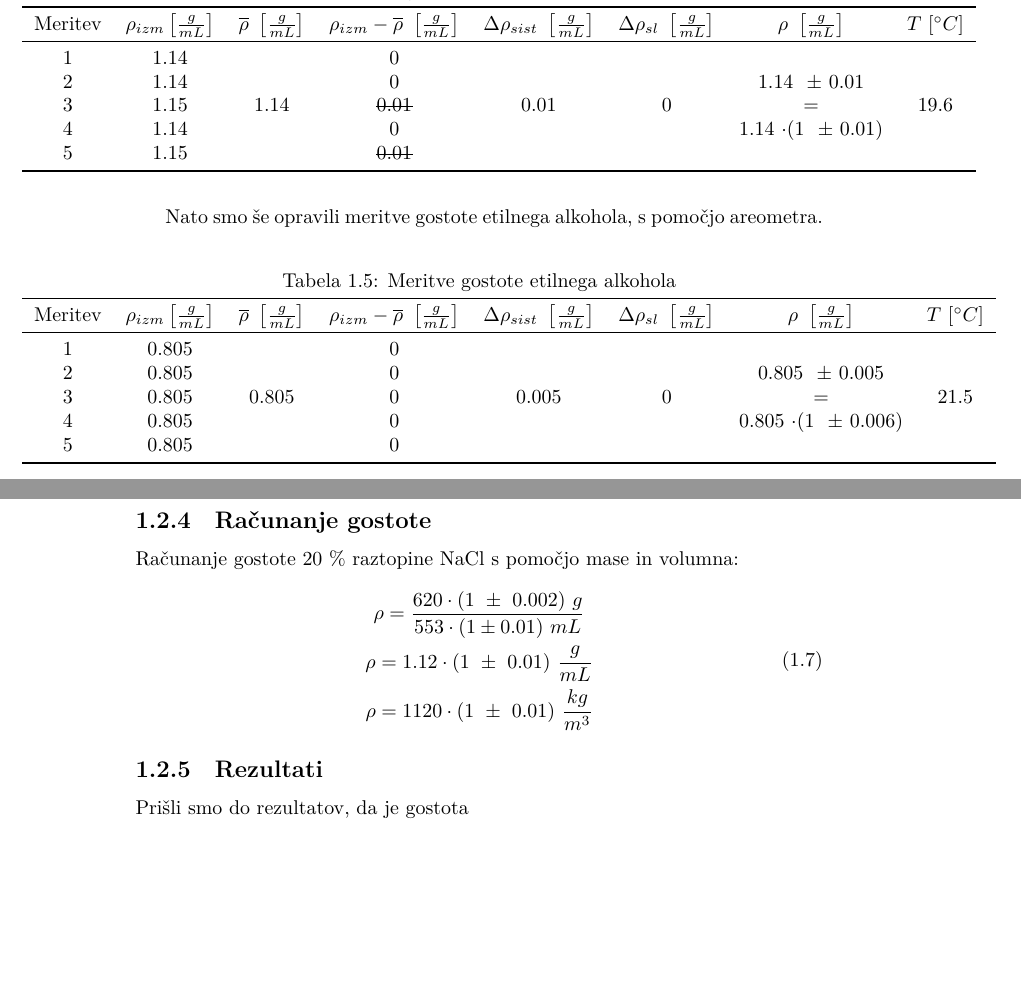
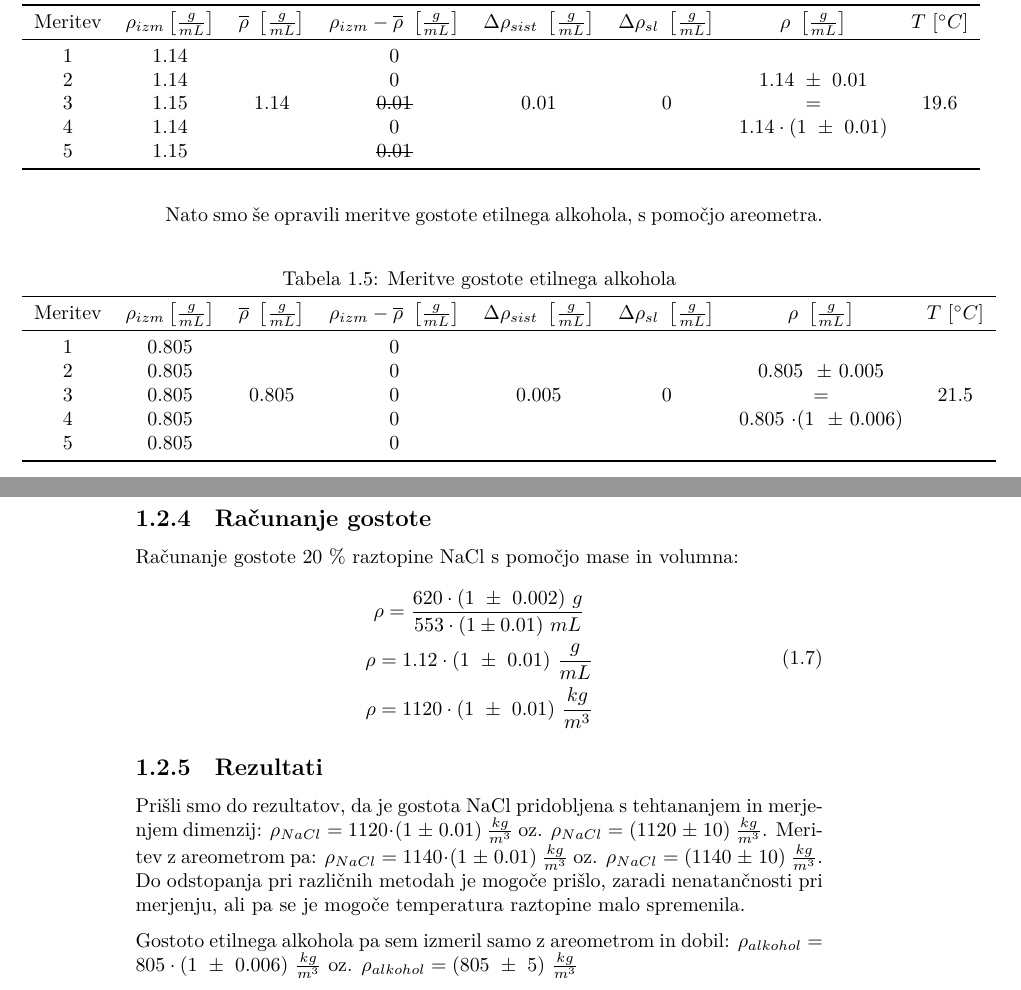
Before and after one commit to Matijek/Mehanika-Vaje, a LaTeX document (Dnevnik.tex): two parts of pages 11 and 12 of 21, joined at a grey line, cut so that both start at the same text, the shorter picture padded with empty space. The pictures show the PDF file Dnevnik.pdf that the author committed with the source.

Commit message:
KOnec vaje 2

```diff
--- a/Dnevnik.tex
+++ b/Dnevnik.tex
@@ -283,7 +283,16 @@ Računanje gostote 20 \% raztopine NaCl s pomočjo mase in volumna:
 
 \subsection{Rezultati}
 
-Prišli smo do rezultatov, da je gostota
+Prišli smo do rezultatov, da je gostota NaCl pridobljena s tehtananjem in merjenjem dimenzij:
+$ \rho_{NaCl} = 1120 \cdot (1 \ \pm \ 0.01) \ \frac{kg}{m^3} $ oz. $ \rho_{NaCl} = (1120 \ \pm \ 10) \ \frac{kg}{m^3} $.
+ Meritev z areometrom pa: $ \rho_{NaCl} = 1140 \cdot (1 \ \pm \ 0.01) \ \frac{kg}{m^3}$ oz.
+ $ \rho_{NaCl} = (1140 \ \pm \ 10) \ \frac{kg}{m^3} $. Do odstopanja pri različnih metodah je mogoče prišlo,
+ zaradi nenatančnosti pri merjenju, ali pa se je mogoče temperatura raztopine malo spremenila.
+
+\medskip
+
+\noindent Gostoto etilnega alkohola pa sem izmeril samo z areometrom in dobil:
+$ \rho_{alkohol} = 805 \cdot (1 \ \pm \ 0.006) \ \frac{kg}{m^3} $ oz. $ \rho_{alkohol} = (805 \ \pm \ 5) \ \frac{kg}{m^3} $
 
 
 \pagebreak
```
Also changed, not shown: Dnevnik.pdf, Dnevnik.tex (4 more changed lines).
